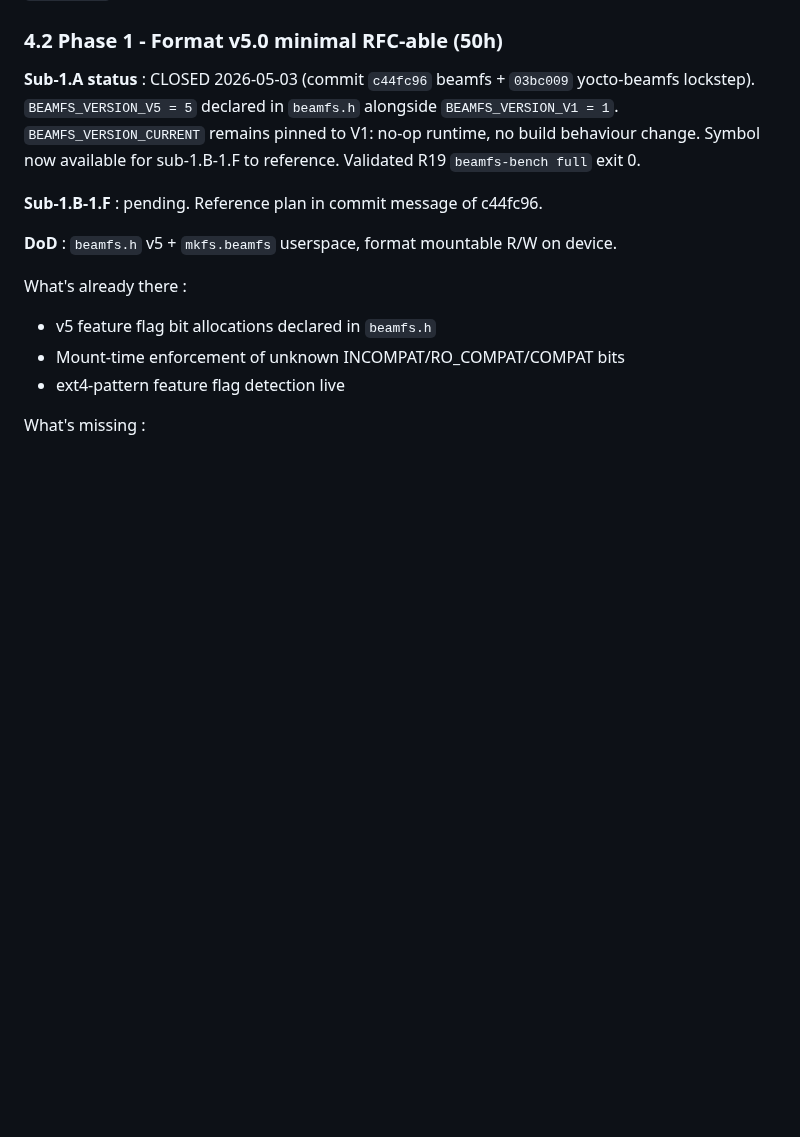
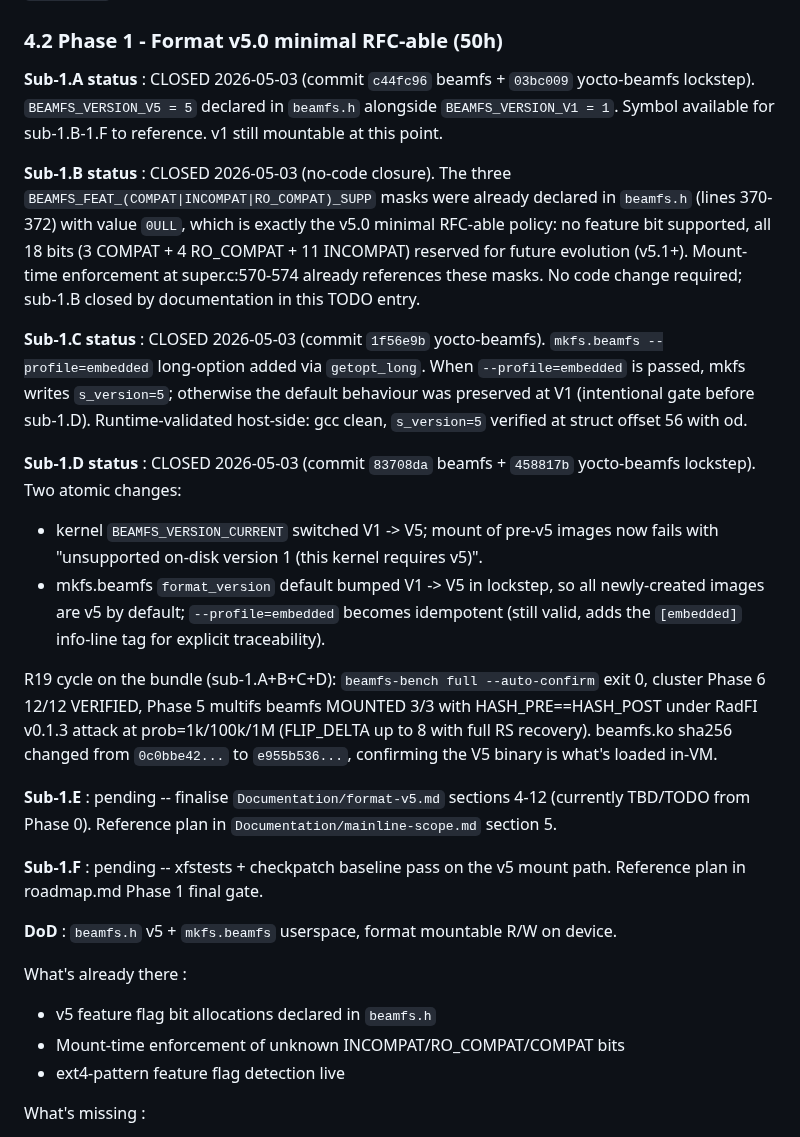
Before and after one commit to roastercode/beamfs, a Markdown page: Documentation/TODO.md, the part around the change. GitHub-like rendering; blank space fills up the shorter version.

Commit message:
docs(todo): mark sub-1.B+C+D CLOSED, refresh Phase 1 status
Update Documentation/TODO.md section 4.2 Phase 1 to reflect the
2026-05-03 sub-1.B+C+D bundle closure. Reformulates the previous
"Sub-1.B-1.F : pending" stub into per-sub-task status entries:

  - Sub-1.A: previously CLOSED, recap retained.
  - Sub-1.B: CLOSED 2026-05-03 (no-code closure). The
    BEAMFS_FEAT_*_SUPP masks were already at 0ULL in beamfs.h:370-372,
    matching the v5.0 minimal RFC-able policy (no feature bit
    supported, all 18 declared bits reserved for future evolution).
    Documented for reviewer auditability; no code change applied.
  - Sub-1.C: CLOSED 2026-05-03 (commit 1f56e9b yocto-beamfs).
    mkfs.beamfs --profile=embedded long-option via getopt_long.
    Default behaviour gated at V1 until sub-1.D.
  - Sub-1.D: CLOSED 2026-05-03 (commit 83708da beamfs + 458817b
    yocto-beamfs lockstep). Kernel BEAMFS_VERSION_CURRENT V1->V5
    and mkfs default bumped V1->V5 atomically.
  - Sub-1.E: pending (Documentation/format-v5.md sections 4-12).
  - Sub-1.F: pending (xfstests + checkpatch baseline gate).

R19 bundle validation summary: beamfs-bench full exit 0, cluster
12/12 VERIFIED, multifs beamfs MOUNTED 3/3 with HASH_PRE==HASH_POST
under RadFI v0.1.3 attack at prob=1k/100k/1M, FLIP_DELTA up to 8
with full RS recovery, beamfs.ko sha256 confirmed changed from
0c0bbe42... to e955b536... (V5 binary loaded in-VM).

Doc-only commit, R19 exempt.

Signed-off-by: Aurelien DESBRIERES <aurelien@hackers.camp>
Assisted-by: Claude:claude-opus-4-7

```diff
--- a/Documentation/TODO.md
+++ b/Documentation/TODO.md
@@ -799,13 +799,48 @@ passes).
 
 **Sub-1.A status** : CLOSED 2026-05-03 (commit `c44fc96` beamfs +
 `03bc009` yocto-beamfs lockstep). `BEAMFS_VERSION_V5 = 5` declared
-in `beamfs.h` alongside `BEAMFS_VERSION_V1 = 1`.
-`BEAMFS_VERSION_CURRENT` remains pinned to V1: no-op runtime, no
-build behaviour change. Symbol now available for sub-1.B-1.F to
-reference. Validated R19 `beamfs-bench full` exit 0.
-
-**Sub-1.B-1.F** : pending. Reference plan in commit message of
-c44fc96.
+in `beamfs.h` alongside `BEAMFS_VERSION_V1 = 1`. Symbol available
+for sub-1.B-1.F to reference. v1 still mountable at this point.
+
+**Sub-1.B status** : CLOSED 2026-05-03 (no-code closure). The three
+`BEAMFS_FEAT_(COMPAT|INCOMPAT|RO_COMPAT)_SUPP` masks were already
+declared in `beamfs.h` (lines 370-372) with value `0ULL`, which is
+exactly the v5.0 minimal RFC-able policy: no feature bit supported,
+all 18 bits (3 COMPAT + 4 RO_COMPAT + 11 INCOMPAT) reserved for
+future evolution (v5.1+). Mount-time enforcement at super.c:570-574
+already references these masks. No code change required; sub-1.B
+closed by documentation in this TODO entry.
+
+**Sub-1.C status** : CLOSED 2026-05-03 (commit `1f56e9b` yocto-beamfs).
+`mkfs.beamfs --profile=embedded` long-option added via `getopt_long`.
+When `--profile=embedded` is passed, mkfs writes `s_version=5`;
+otherwise the default behaviour was preserved at V1 (intentional
+gate before sub-1.D). Runtime-validated host-side: gcc clean,
+`s_version=5` verified at struct offset 56 with od.
+
+**Sub-1.D status** : CLOSED 2026-05-03 (commit `83708da` beamfs +
+`458817b` yocto-beamfs lockstep). Two atomic changes:
+  - kernel `BEAMFS_VERSION_CURRENT` switched V1 -> V5; mount of
+    pre-v5 images now fails with "unsupported on-disk version 1
+    (this kernel requires v5)".
+  - mkfs.beamfs `format_version` default bumped V1 -> V5 in lockstep,
+    so all newly-created images are v5 by default;
+    `--profile=embedded` becomes idempotent (still valid, adds the
+    `[embedded]` info-line tag for explicit traceability).
+
+R19 cycle on the bundle (sub-1.A+B+C+D): `beamfs-bench full
+--auto-confirm` exit 0, cluster Phase 6 12/12 VERIFIED, Phase 5
+multifs beamfs MOUNTED 3/3 with HASH_PRE==HASH_POST under RadFI
+v0.1.3 attack at prob=1k/100k/1M (FLIP_DELTA up to 8 with full RS
+recovery). beamfs.ko sha256 changed from `0c0bbe42...` to
+`e955b536...`, confirming the V5 binary is what's loaded in-VM.
+
+**Sub-1.E** : pending -- finalise `Documentation/format-v5.md`
+sections 4-12 (currently TBD/TODO from Phase 0). Reference plan in
+`Documentation/mainline-scope.md` section 5.
+
+**Sub-1.F** : pending -- xfstests + checkpatch baseline pass on the
+v5 mount path. Reference plan in roadmap.md Phase 1 final gate.
 
 **DoD** : `beamfs.h` v5 + `mkfs.beamfs` userspace, format mountable
 R/W on device.
```
